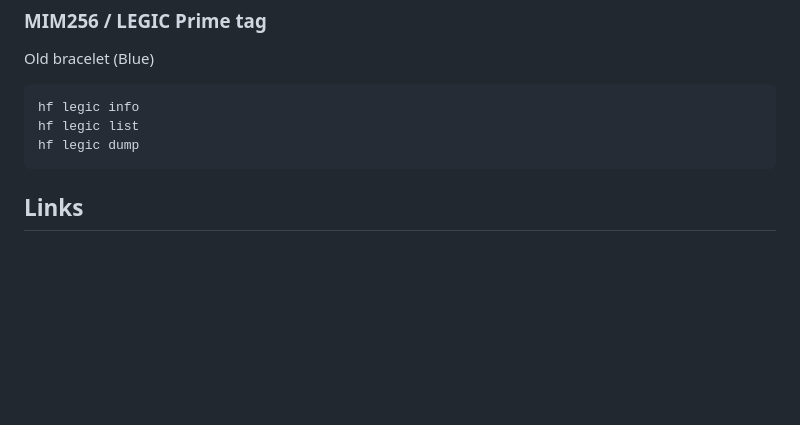
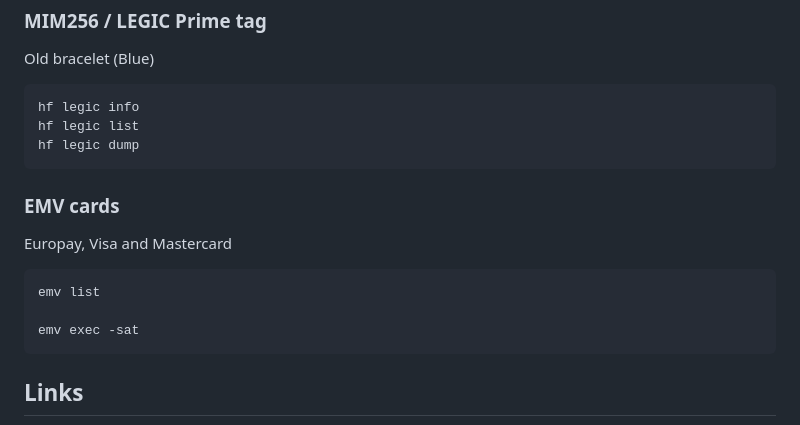
Before and after one commit to SasPes/Proxmark3Commands, a Markdown page: README.md, the part around the change. GitHub-like rendering; blank space fills up the shorter version.

Commit message:
Add EMV cards section to README
Added section for EMV cards with relevant commands.

````diff
--- a/README.md
+++ b/README.md
@@ -160,6 +160,14 @@ hf legic list
 hf legic dump
 ```
 
+### EMV cards
+Europay, Visa and Mastercard
+```
+emv list
+
+emv exec -sat
+```
+
 ## Links
 1. [Getting started with the proxmark3 easy](https://forum.dangerousthings.com/t/getting-started-with-the-proxmark3-easy/9050)
 2. [Windows binaries for the Proxmark3](https://www.proxmarkbuilds.org/)
````
